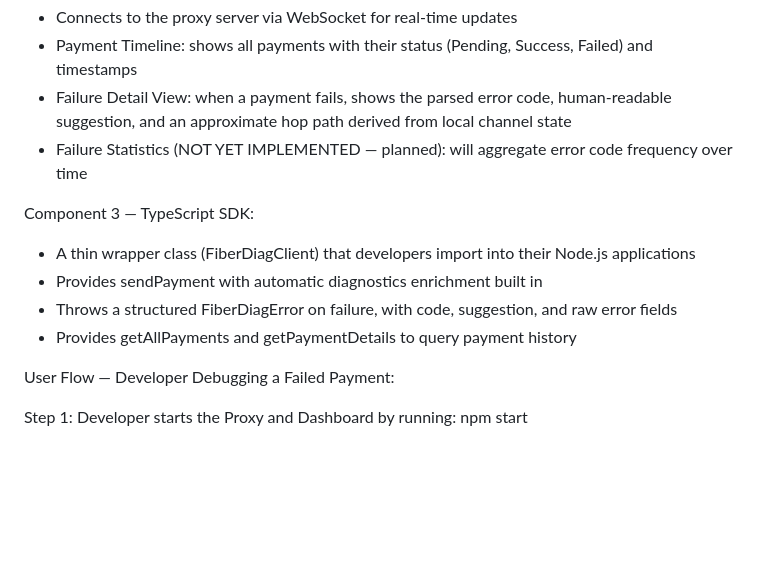
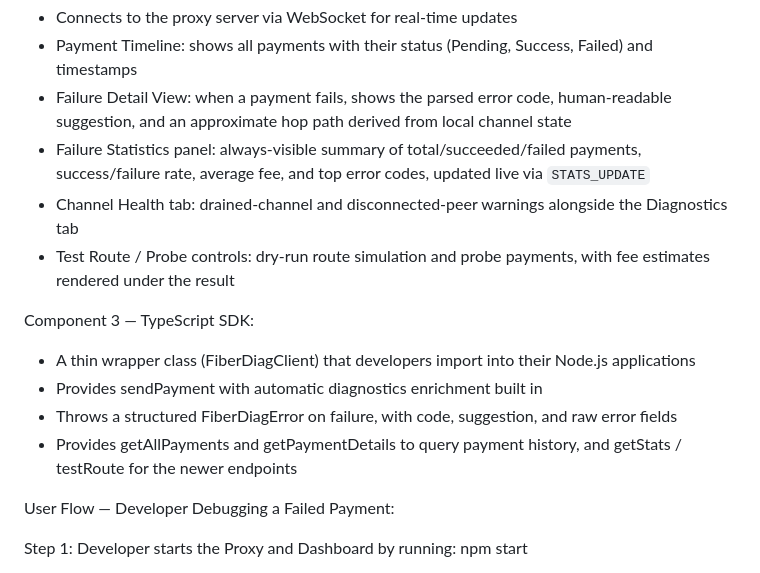
Before and after one commit to nghiadang391/Fiber-Route-Diagnostics, a Markdown page: README.md, the part around the change. Drawn GitHub-style; blank space fills up the shorter version.

Commit message:
feat: Enhance README with new features for Failure Statistics and Channel Health

```diff
--- a/README.md
+++ b/README.md
@@ -68,13 +68,15 @@ Component 2 — Web Dashboard (HTML / JavaScript):
 - Connects to the proxy server via WebSocket for real-time updates
 - Payment Timeline: shows all payments with their status (Pending, Success, Failed) and timestamps
 - Failure Detail View: when a payment fails, shows the parsed error code, human-readable suggestion, and an approximate hop path derived from local channel state
-- Failure Statistics (NOT YET IMPLEMENTED — planned): will aggregate error code frequency over time
+- Failure Statistics panel: always-visible summary of total/succeeded/failed payments, success/failure rate, average fee, and top error codes, updated live via `STATS_UPDATE`
+- Channel Health tab: drained-channel and disconnected-peer warnings alongside the Diagnostics tab
+- Test Route / Probe controls: dry-run route simulation and probe payments, with fee estimates rendered under the result
 
 Component 3 — TypeScript SDK:
 - A thin wrapper class (FiberDiagClient) that developers import into their Node.js applications
 - Provides sendPayment with automatic diagnostics enrichment built in
 - Throws a structured FiberDiagError on failure, with code, suggestion, and raw error fields
-- Provides getAllPayments and getPaymentDetails to query payment history
+- Provides getAllPayments and getPaymentDetails to query payment history, and getStats / testRoute for the newer endpoints
 
 User Flow — Developer Debugging a Failed Payment:
 
```
